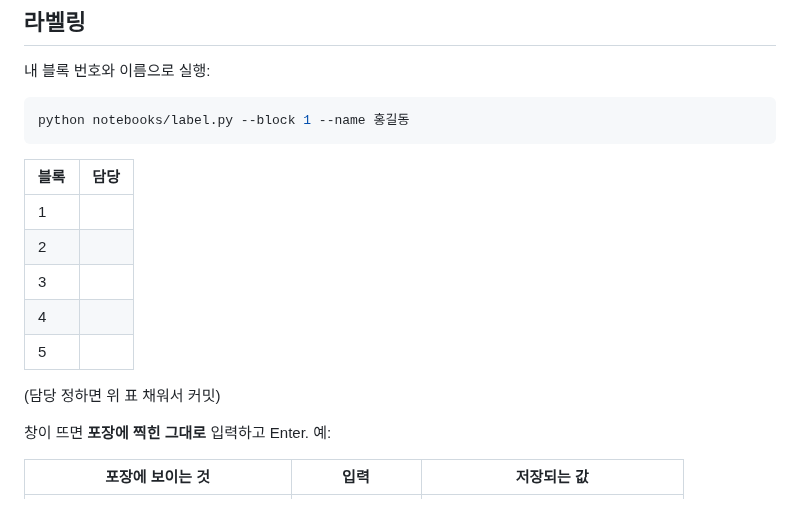
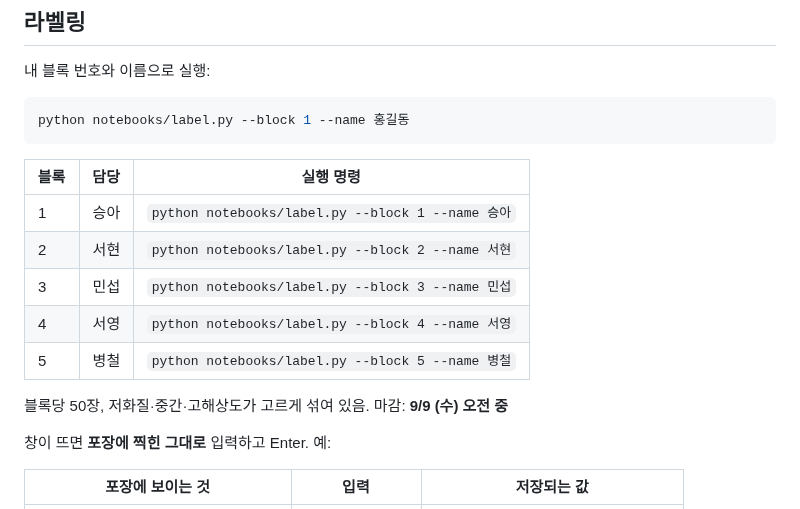
Before and after one commit to LEEbyeongchul/itda3-CODE-subway, a Markdown page: labels/README.md, the part around the change. Rendered like a GitHub page.

Commit message:
docs: 라벨링 블록 담당 배정 (승아·서현·민섭·서영·병철)
Co-Authored-By: Claude Fable 5.1 <noreply@anthropic.com>

````diff
--- a/labels/README.md
+++ b/labels/README.md
@@ -16,15 +16,15 @@
 python notebooks/label.py --block 1 --name 홍길동
 ```
 
-| 블록 | 담당 |
-| --- | --- |
-| 1 | |
-| 2 | |
-| 3 | |
-| 4 | |
-| 5 | |
+| 블록 | 담당 | 실행 명령 |
+| --- | --- | --- |
+| 1 | 승아 | `python notebooks/label.py --block 1 --name 승아` |
+| 2 | 서현 | `python notebooks/label.py --block 2 --name 서현` |
+| 3 | 민섭 | `python notebooks/label.py --block 3 --name 민섭` |
+| 4 | 서영 | `python notebooks/label.py --block 4 --name 서영` |
+| 5 | 병철 | `python notebooks/label.py --block 5 --name 병철` |
 
-(담당 정하면 위 표 채워서 커밋)
+블록당 50장, 저화질·중간·고해상도가 고르게 섞여 있음. 마감: **9/9 (수) 오전 중**
 
 창이 뜨면 **포장에 찍힌 그대로** 입력하고 Enter. 예:
 
````
